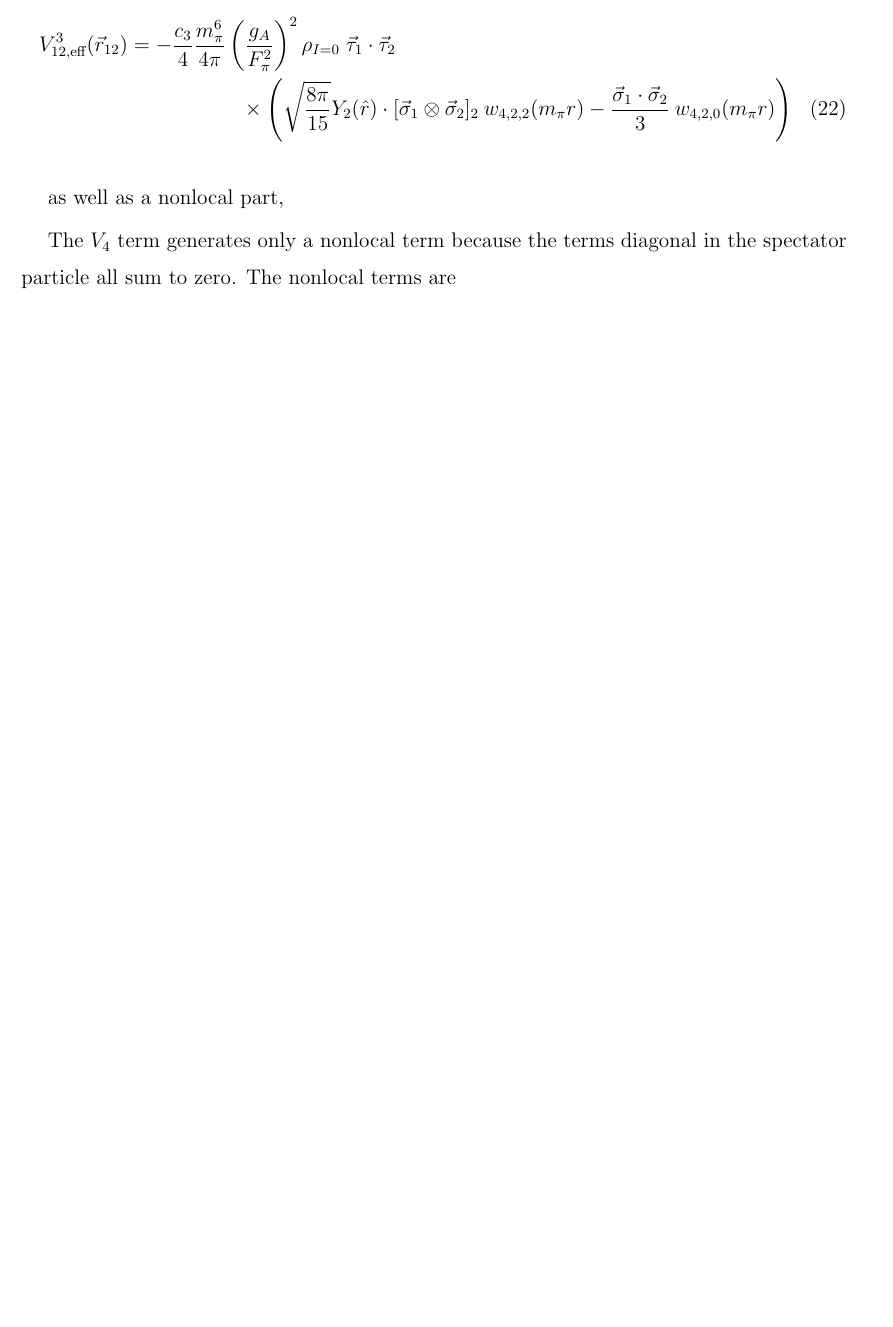
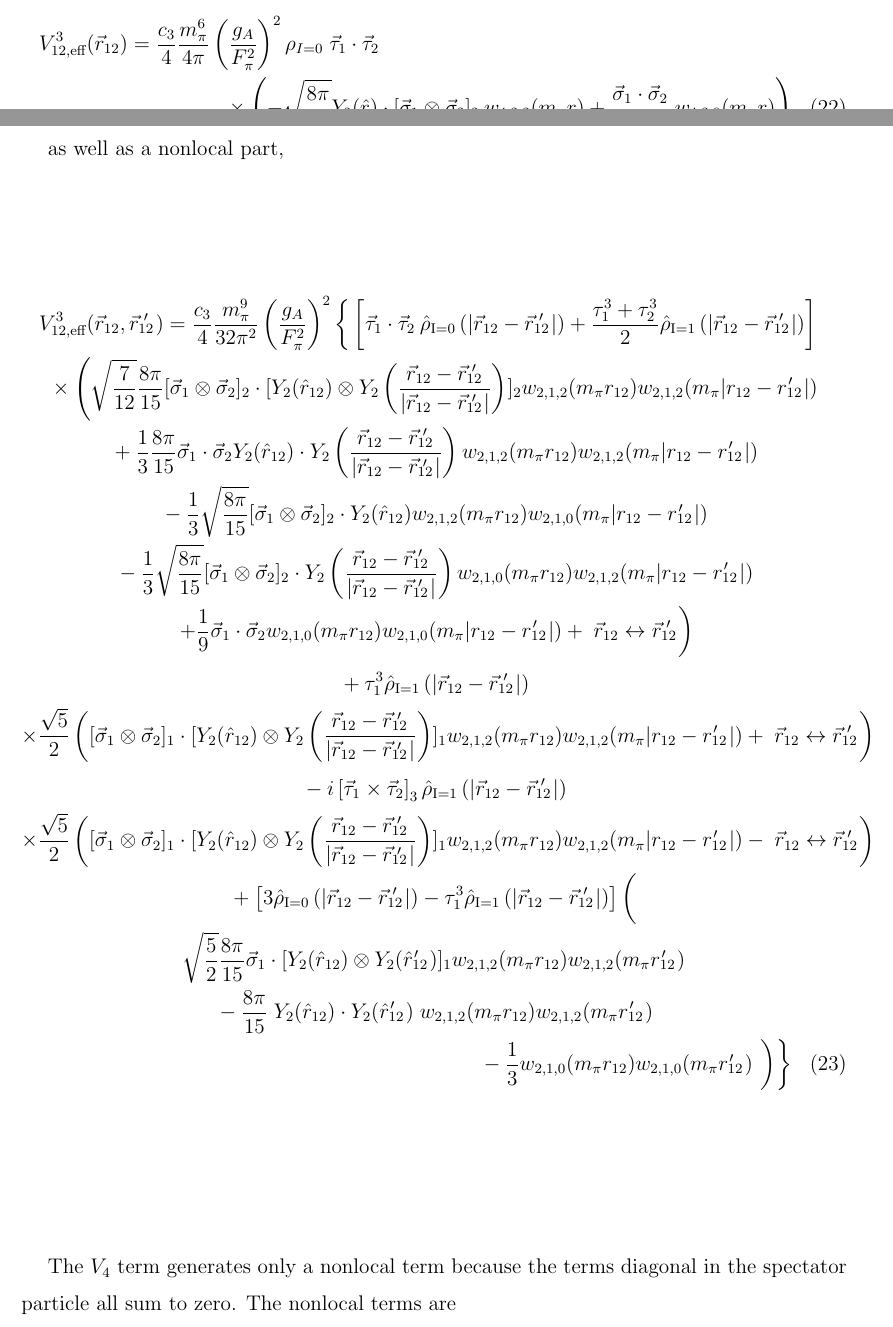
Before and after one commit to coryschillaci/3NTo2N, a LaTeX paper (main.tex): part of page 7 of 12 before the commit and two parts of pages 7 and 8 of 13 after it, the two joined at a grey line, cut so that both start at the same text, the shorter picture padded with empty space. Compiled offline with pdfLaTeX.

Commit message:
Added V_3 nonlocal terms

```diff
--- a/main.tex
+++ b/main.tex
@@ -307,14 +312,37 @@ V^{1}_{12,\text{eff}}(\rot,\rotp)=-\frac{c_1 m_\pi^9}{48\pi} \left(\frac{g_A}{F_
 For $V_3$ the spin and isospin structure of the 3N interaction is identical to that of $V_1$ so the result is similar. Again we find one term which is purely local,
 
 \begin{multline}
-V^{3}_{12,\text{eff}}(\rot)=-\frac{c_3 }{4}\frac{m_\pi^6}{4\pi}\left(\frac{g_A}{F_\pi^2}\right)^2 \rho_{I=0}\;\taudot\:\\
- \times\left(\sqrt{\frac{8\pi}{15}}Y_2(\hat{r})\cdot\sigmatwo\: \w{4}{2}{2}{m_\pi r} - \frac{\sigmadot}{3}\:  \w{4}{2}{0}{m_\pi r} \right)
+V^{3}_{12,\text{eff}}(\rot)=\frac{c_3 }{4}\frac{m_\pi^6}{4\pi}\left(\frac{g_A}{F_\pi^2}\right)^2 \rho_{I=0}\;\taudot\:\\
+ \times\left(-\sqrt{\frac{8\pi}{15}}Y_2(\hat{r})\cdot\sigmatwo\: \w{4}{2}{2}{m_\pi r} + \frac{\sigmadot}{3}\:  \w{4}{2}{0}{m_\pi r} \right)
 \end{multline}
 
 as well as a nonlocal part,
-%\begin{multline}
-%V^{3}_{12,\text{eff}}(\rot,\rotp)=\frac{c_3 }{4}\frac{m_\pi^9}{32\pi^2}\left(\frac{g_A}{F_\pi^2}\right)^2 \left[\taudot \rhohat{0}
-%\end{multline}
+\begin{multline}
+V^{3}_{12,\text{eff}}(\rot,\rotp)=\frac{c_3 }{4}\frac{m_\pi^9}{32\pi^2}\left(\frac{g_A}{F_\pi^2}\right)^2 \left\{\fracphantom\left[\taudot \:\rhohat{0}{|\rot-\rotp|} +\tauplusthree \rhohat{1}{|\rot-\rotp|} \right]\right. \\
+%
+\times\left(\sqrt{\frac{7}{12}}\frac{8\pi}{15}\sigmatwo\cdot  [ Y_2(\hat{r}_{12})\otimes Y_2 \left(\frac{\rot-\rotp}{|\rot-\rotp|}\right) ]_2 \w{2}{1}{2}{m_\pi r_{12}}\w{2}{1}{2}{m_\pi |r_{12}- \rotpr|}
+\right.\\
+%
++\frac{1}{3}\frac{8\pi}{15}\sigmadot Y_2(\hat{r}_{12})\cdot Y_2 \left(\frac{\rot-\rotp}{|\rot-\rotp|}\right)  \w{2}{1}{2}{m_\pi r_{12}}\w{2}{1}{2}{m_\pi |r_{12}- \rotpr|} \\
+%
+-\frac{1}{3}\sqrt{\frac{8\pi}{15}}\sigmatwo \cdot Y_2(\hat{r}_{12}) \w{2}{1}{2}{m_\pi r_{12}}\w{2}{1}{0}{m_\pi |r_{12}- \rotpr|} \\
+-\frac{1}{3}\sqrt{\frac{8\pi}{15}}\sigmatwo \cdot Y_2 \left(\frac{\rot-\rotp}{|\rot-\rotp|}\right) \w{2}{1}{0}{m_\pi r_{12}}\w{2}{1}{2}{m_\pi |r_{12}- \rotpr|} \\
+\left.+\frac{1}{9}\sigmadot  \w{2}{1}{0}{m_\pi r_{12}}\w{2}{1}{0}{m_\pi |r_{12}- \rotpr|}+\; \rot \leftrightarrow \rotp \fracphantom\right) \\
+%
+%
++\tau_1^3 \rhohat{1}{|\rot-\rotp|} \\
+\times\frac{\sqrt{5}}{2}\left(\fracphantom  \sigmaone \cdot  [ Y_2(\hat{r}_{12})\otimes Y_2 \left(\frac{\rot-\rotp}{|\rot-\rotp|}\right) ]_1  \w{2}{1}{2}{m_\pi r_{12}}\w{2}{1}{2}{m_\pi |r_{12}- \rotpr|} + \; \rot \leftrightarrow \rotp \fracphantom\right)\\
+%
+-i\taucrossthree \rhohat{1}{|\rot-\rotp|} \\
+\times\frac{\sqrt{5}}{2}\left(\fracphantom \sigmaone \cdot  [ Y_2(\hat{r}_{12})\otimes Y_2 \left(\frac{\rot-\rotp}{|\rot-\rotp|}\right) ]_1  \w{2}{1}{2}{m_\pi r_{12}}\w{2}{1}{2}{m_\pi |r_{12}- \rotpr|} - \; \rot \leftrightarrow \rotp \fracphantom\right) \\
+%
+%
++\left[3\rhohat{0}{|\rot-\rotp|}-\tau_1^3 \rhohat{1}{|\rot-\rotp|}\right]\left( \fracphantom\right. \\
+\sqrt{\frac{5}{2}}\frac{8\pi}{15}  \vec{\sigma}_1 \cdot [Y_2 (\hat{r}_{12}) \otimes Y_2(\rotphat)]_1 \w{2}{1}{2}{m_\pi r_{12}} \w{2}{1}{2}{m_\pi\rotpr}  \\
+-\frac{8\pi}{15}\;Y_2 (\hat{r}_{12}) \cdot Y_2(\rotphat) \;\w{2}{1}{2}{m_\pi r_{12}} \w{2}{1}{2}{m_\pi\rotpr} \\
+%
+-\frac{1}{3} \w{2}{1}{0}{m_\pi r_{12}} \w{2}{1}{0}{m_\pi\rotpr} \left. \left.\fracphantom\right)\right\}
+\end{multline}
 
 The $V_4$ term generates only a nonlocal term because the terms diagonal in the spectator particle all sum to zero. The nonlocal terms are
 
```
Also changed, not shown: main.tex (19 more changed lines).
